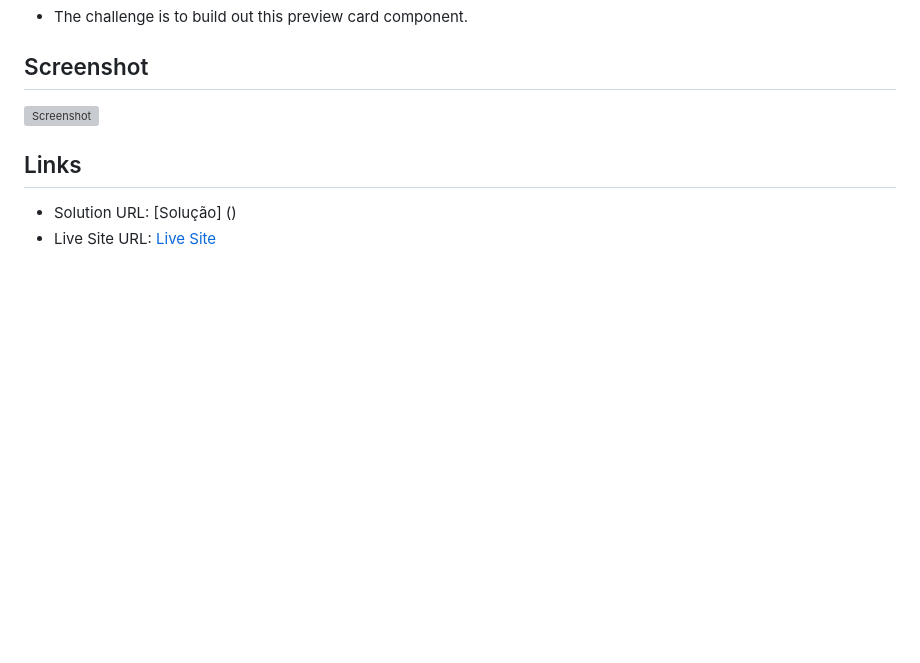
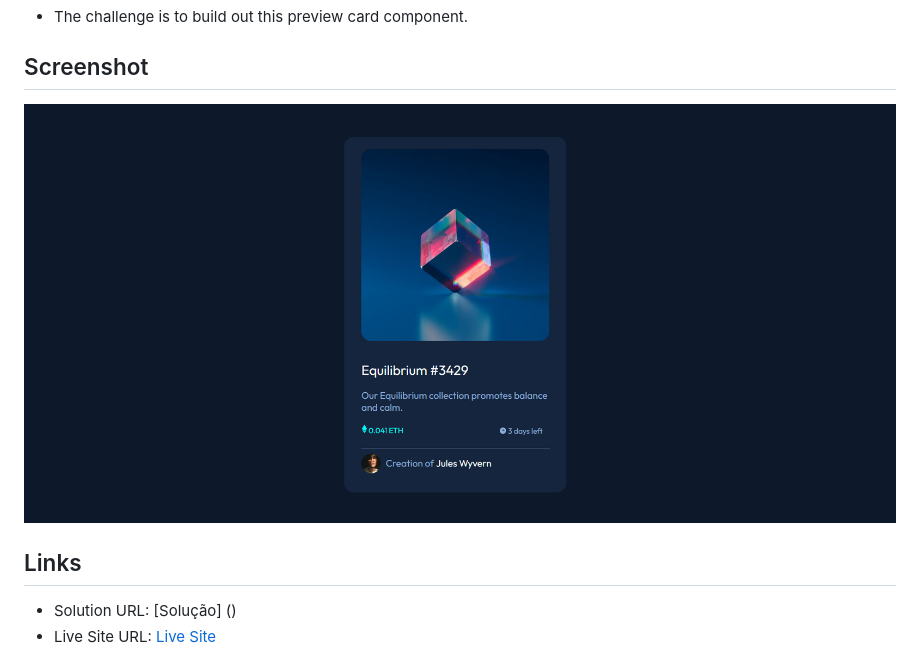
Before and after one commit to falcettijr/nft-preview-card-component-main, a Markdown page: README.md, the part around the change. Rendered like a GitHub page; pictures changed too: images/screenshot.png (added); blank space fills up the shorter version; grey boxes are pictures that could not be loaded.

Commit message:
screenshot

```diff
--- a/README.md
+++ b/README.md
@@ -18,7 +18,7 @@ Essa é uma solução para o desafio "Front End Mentor" [NFT preview card compon
 
 ## Screenshot
 
-![Screenshot]()
+![Screenshot](/images/screenshot.png)
 
 ## Links
 
```
